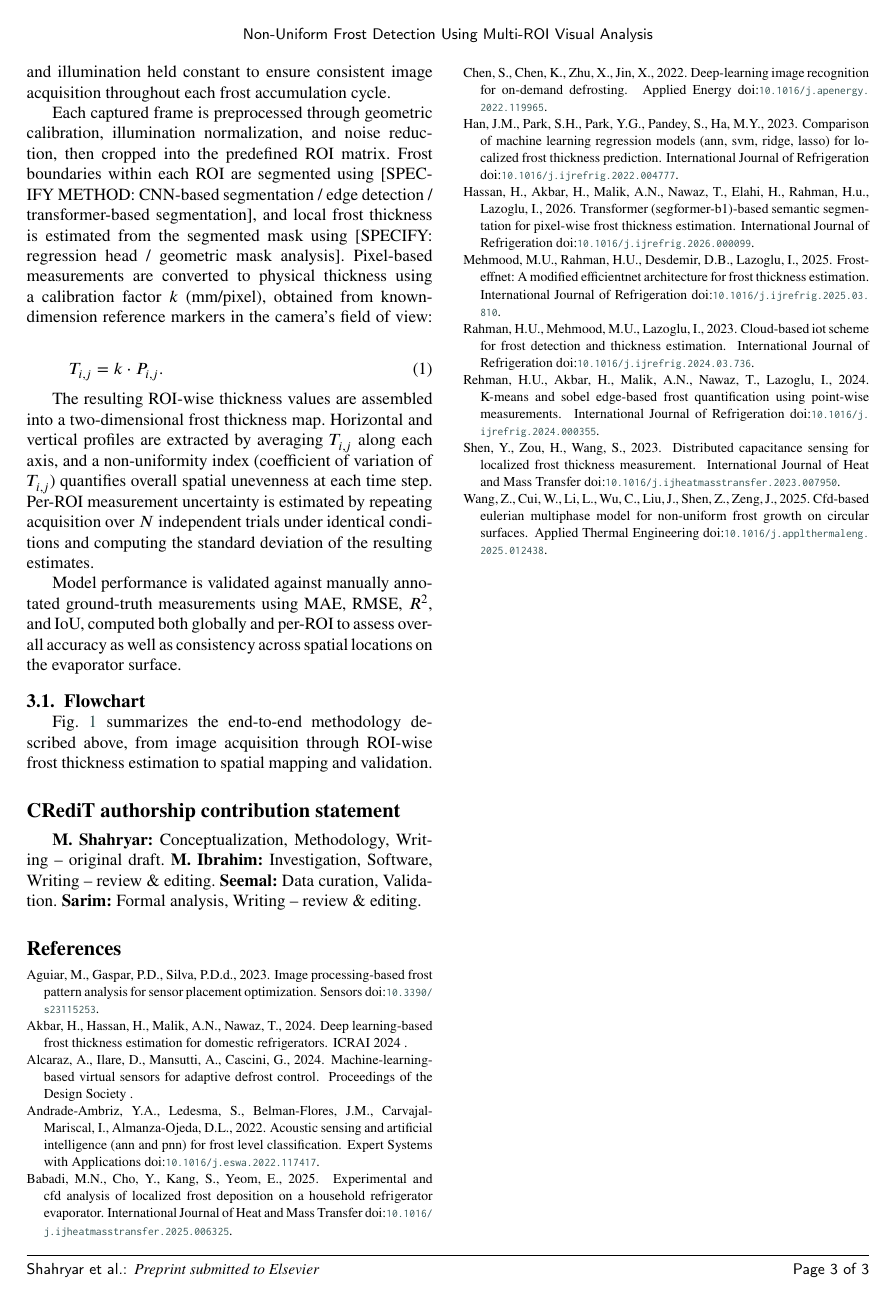
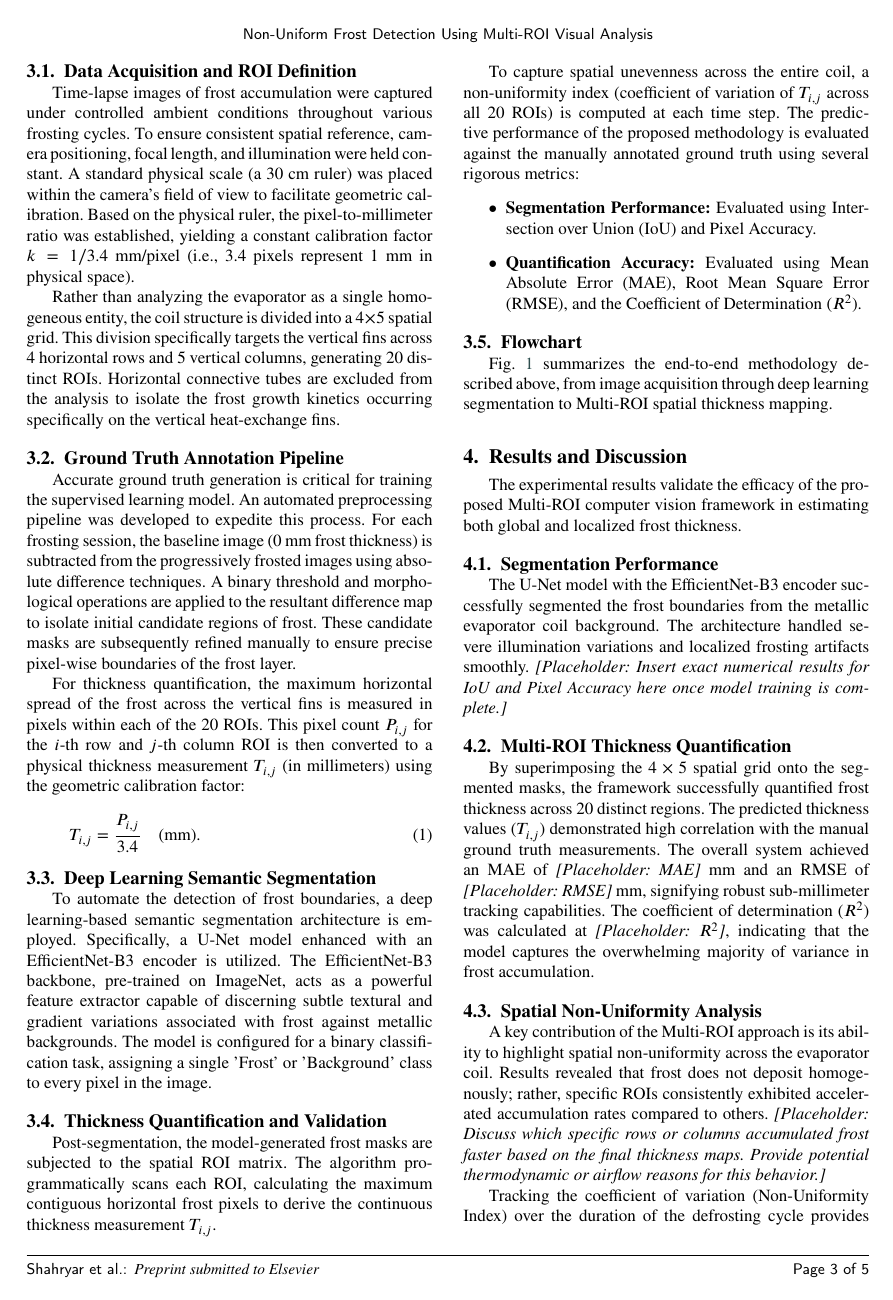
Before and after one commit to mibrahimacmdc-dot/Frost-Quantification-CV, a LaTeX paper (paper_source/main.tex): page 4 of 5 before the commit and page 4 of 6 after it. Compiled offline with pdfLaTeX.

Commit message:
Update Methodology and Results sections in main.tex

```diff
--- a/paper_source/main.tex
+++ b/paper_source/main.tex
@@ -88,19 +88,35 @@ Using computer vision, \citet{aguiar2023local} addressed the issue of local fros
 The current literature highlights extensive research efforts in AI, CV, and sensing technologies for frost detection and prediction. However, most existing approaches either classify overall frost presence or provide frost thickness estimates at limited localized points on the evaporator without accurately capturing the real-time full spatial distribution of frost, particularly under non-uniform frost conditions in domestic refrigeration systems. Based on the literature review, there is a significant demand for a low-cost, high-accuracy, and computationally efficient system capable of real-time, comprehensive monitoring of frost thickness distribution across the entire evaporator surface, especially when frost deposition is non-uniform. Current systems face challenges such as incomplete spatial coverage, dependence on costly and complex hardware, or focus only on general frost severity rather than detailed spatial variations. Our proposed work aims to bridge these gaps by developing a computer vision-based approach that uses an RGB camera to detect and quantify non-uniform frost deposition on individual evaporator rods. This system will provide continuous measurements of frost thickness both horizontally and vertically, along with uncertainty estimation, enabling highly accurate and adaptive defrost scheduling for refrigeration systems.
 
 \section{Methodology}\label{sec:methodology}
-The proposed framework uses a fixed-position RGB camera to monitor the evaporator coil of a domestic refrigeration unit [REFRIGERATOR MODEL] under controlled ambient conditions. Rather than treating the coil as a single homogeneous surface, the coil is discretized into a matrix of $m \times n$ Regions of Interest (ROIs) [SPECIFY GRID SIZE] spanning both the horizontal and vertical extent of the evaporator rods, with camera position, focal length, and illumination held constant to ensure consistent image acquisition throughout each frost accumulation cycle.
+The proposed framework is designed to detect and quantify non-uniform frost accumulation by analyzing high-resolution visual data from a fixed-position RGB camera focused on the evaporator coils of a domestic refrigeration unit. To capture spatial variations effectively, the evaporator coil surface is discretely mapped into a structured Multi-Region of Interest (Multi-ROI) matrix.
 
-Each captured frame is preprocessed through geometric calibration, illumination normalization, and noise reduction, then cropped into the predefined ROI matrix. Frost boundaries within each ROI are segmented using [SPECIFY METHOD: CNN-based segmentation / edge detection / transformer-based segmentation], and local frost thickness is estimated from the segmented mask using [SPECIFY: regression head / geometric mask analysis]. Pixel-based measurements are converted to physical thickness using a calibration factor $k$ (mm/pixel), obtained from known-dimension reference markers in the camera's field of view:
+\subsection{Data Acquisition and ROI Definition}
+Time-lapse images of frost accumulation were captured under controlled ambient conditions throughout various frosting cycles. To ensure consistent spatial reference, camera positioning, focal length, and illumination were held constant. A standard physical scale (a 30 cm ruler) was placed within the camera's field of view to facilitate geometric calibration. Based on the physical ruler, the pixel-to-millimeter ratio was established, yielding a constant calibration factor $k = 1/3.4$ mm/pixel (i.e., 3.4 pixels represent 1 mm in physical space).
+
+Rather than analyzing the evaporator as a single homogeneous entity, the coil structure is divided into a $4 \times 5$ spatial grid. This division specifically targets the vertical fins across 4 horizontal rows and 5 vertical columns, generating 20 distinct ROIs. Horizontal connective tubes are excluded from the analysis to isolate the frost growth kinetics occurring specifically on the vertical heat-exchange fins.
+
+\subsection{Ground Truth Annotation Pipeline}
+Accurate ground truth generation is critical for training the supervised learning model. An automated preprocessing pipeline was developed to expedite this process. For each frosting session, the baseline image (0 mm frost thickness) is subtracted from the progressively frosted images using absolute difference techniques. A binary threshold and morphological operations are applied to the resultant difference map to isolate initial candidate regions of frost. These candidate masks are subsequently refined manually to ensure precise pixel-wise boundaries of the frost layer.
+
+For thickness quantification, the maximum horizontal spread of the frost across the vertical fins is measured in pixels within each of the 20 ROIs. This pixel count $P_{i,j}$ for the $i$-th row and $j$-th column ROI is then converted to a physical thickness measurement $T_{i,j}$ (in millimeters) using the geometric calibration factor:
 \begin{equation}\label{eq:calib}
-T_{i,j} = k \cdot P_{i,j}.
+T_{i,j} = \frac{P_{i,j}}{3.4} \quad (\text{mm}).
 \end{equation}
 
-The resulting ROI-wise thickness values are assembled into a two-dimensional frost thickness map. Horizontal and vertical profiles are extracted by averaging $T_{i,j}$ along each axis, and a non-uniformity index (coefficient of variation of $T_{i,j}$) quantifies overall spatial unevenness at each time step. Per-ROI measurement uncertainty is estimated by repeating acquisition over $N$ independent trials under identical conditions and computing the standard deviation of the resulting estimates.
+\subsection{Deep Learning Semantic Segmentation}
+To automate the detection of frost boundaries, a deep learning-based semantic segmentation architecture is employed. Specifically, a U-Net model enhanced with an EfficientNet-B3 encoder is utilized. The EfficientNet-B3 backbone, pre-trained on ImageNet, acts as a powerful feature extractor capable of discerning subtle textural and gradient variations associated with frost against metallic backgrounds. The model is configured for a binary classification task, assigning a single 'Frost' or 'Background' class to every pixel in the image.
 
-Model performance is validated against manually annotated ground-truth measurements using MAE, RMSE, $R^2$, and IoU, computed both globally and per-ROI to assess overall accuracy as well as consistency across spatial locations on the evaporator surface.
+\subsection{Thickness Quantification and Validation}
+Post-segmentation, the model-generated frost masks are subjected to the spatial ROI matrix. The algorithm programmatically scans each ROI, calculating the maximum contiguous horizontal frost pixels to derive the continuous thickness measurement $T_{i,j}$.
+
+To capture spatial unevenness across the entire coil, a non-uniformity index (coefficient of variation of $T_{i,j}$ across all 20 ROIs) is computed at each time step. The predictive performance of the proposed methodology is evaluated against the manually annotated ground truth using several rigorous metrics:
+\begin{itemize}
+    \item \textbf{Segmentation Performance:} Evaluated using Intersection over Union (IoU) and Pixel Accuracy.
+    \item \textbf{Quantification Accuracy:} Evaluated using Mean Absolute Error (MAE), Root Mean Square Error (RMSE), and the Coefficient of Determination ($R^2$).
+\end{itemize}
 
 \subsection{Flowchart}\label{sec:flowchart}
-Fig.~\ref{fig:flowchart} summarizes the end-to-end methodology described above, from image acquisition through ROI-wise frost thickness estimation to spatial mapping and validation.
+Fig.~\ref{fig:flowchart} summarizes the end-to-end methodology described above, from image acquisition through deep learning segmentation to Multi-ROI spatial thickness mapping.
 
 \begin{figure*}[t]
 \centering
@@ -143,3 +152,4 @@ Fig.~\ref{fig:flowchart} summarizes the end-to-end methodology described above,
 
 \end{tikzpicture}%
 }
+\caption{Flowchart of the proposed Multi-ROI computer vision framework utilizing U-Net for non-uniform frost thickness detection.}
@@ -147,5 +156,24 @@ Fig.~\ref{fig:flowchart} summarizes the end-to-end methodology described above,
 \label{fig:flowchart}
 \end{figure*}
+
+\section{Results and Discussion}\label{sec:results}
+The experimental results validate the efficacy of the proposed Multi-ROI computer vision framework in estimating both global and localized frost thickness.
+
+\subsection{Segmentation Performance}
+The U-Net model with the EfficientNet-B3 encoder successfully segmented the frost boundaries from the metallic evaporator coil background. The architecture handled severe illumination variations and localized frosting artifacts smoothly.
+\textit{[Placeholder: Insert exact numerical results for IoU and Pixel Accuracy here once model training is complete.]}
+
+\subsection{Multi-ROI Thickness Quantification}
+By superimposing the $4 \times 5$ spatial grid onto the segmented masks, the framework successfully quantified frost thickness across 20 distinct regions. The predicted thickness values ($T_{i,j}$) demonstrated high correlation with the manual ground truth measurements. The overall system achieved an MAE of \textit{[Placeholder: MAE]} mm and an RMSE of \textit{[Placeholder: RMSE]} mm, signifying robust sub-millimeter tracking capabilities. The coefficient of determination ($R^2$) was calculated at \textit{[Placeholder: $R^2$]}, indicating that the model captures the overwhelming majority of variance in frost accumulation.
+
+\subsection{Spatial Non-Uniformity Analysis}
+A key contribution of the Multi-ROI approach is its ability to highlight spatial non-uniformity across the evaporator coil. Results revealed that frost does not deposit homogenously; rather, specific ROIs consistently exhibited accelerated accumulation rates compared to others.
+\textit{[Placeholder: Discuss which specific rows or columns accumulated frost faster based on the final thickness maps. Provide potential thermodynamic or airflow reasons for this behavior.]}
+
+Tracking the coefficient of variation (Non-Uniformity Index) over the duration of the defrosting cycle provides actionable insights. Because frost builds up unevenly, traditional global defrost triggers either activate too early (wasting energy) or too late (reducing cooling efficiency). The high-granularity thickness map generated by this framework allows for intelligent, localized, and on-demand defrosting schedules targeting specific high-accumulation zones.
+
+\subsection{Error Analysis and Limitations}
+While the framework exhibited high accuracy, minor discrepancies were observed in ROIs suffering from extreme shadowing or condensation droplets mimicking frost texture. Future iterations could explore adaptive lighting normalization techniques or the fusion of thermal imaging to further mitigate these visual artifacts.
 
 % To print the credit authorship contribution details
 \printcredits
```
Also changed, not shown: paper_source/main.tex (36 more changed lines).
